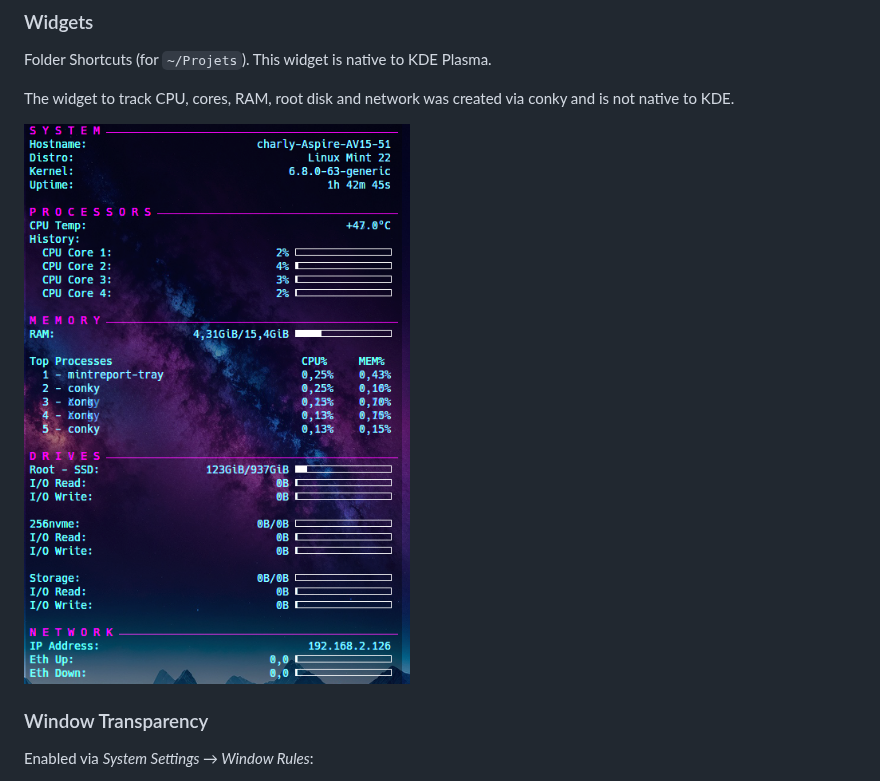
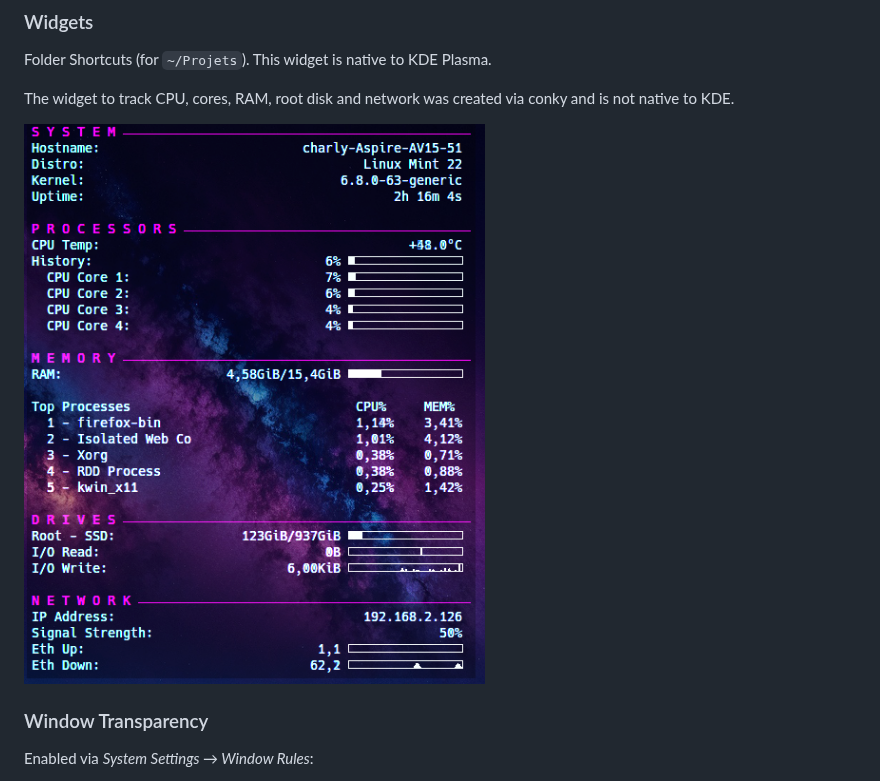
Before and after one commit to Charlyhno-eng/config-linux, a Markdown page: README.md, the part around one of its changes. GitHub-like rendering; pictures changed too: public/conky.png (deleted), public/conky_widget.png (added).

```diff
--- a/README.md
+++ b/README.md
@@ -33,7 +33,7 @@ Folder Shortcuts (for `~/Projets`). This widget is native to KDE Plasma.
 
 The widget to track CPU, cores, RAM, root disk and network was created via conky and is not native to KDE.
 
-![Widget](public/conky.png)
+![Widget](public/conky_widget.png)
 
 ### Window Transparency
 
```
Also changed, not shown: other parts of README.md (+1 -1 lines), 3 other files.
